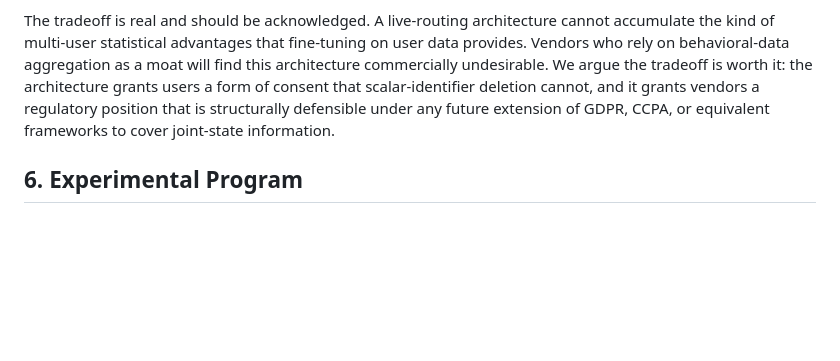
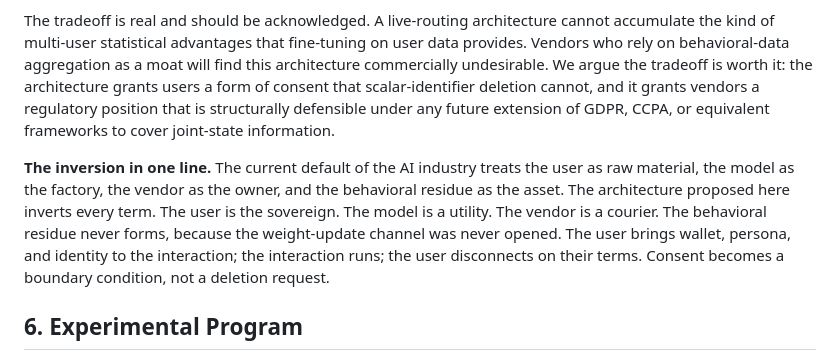
Before and after one commit to get-airlock/get-airlock.github.io, a Markdown page: papers/non-separability-draft-v0.2.md, the part around the change. Rendered like a GitHub page; blank space fills up the shorter version.

Commit message:
feat: add closing inversion statement to Section 5.1

```diff
--- a/papers/non-separability-draft-v0.2.md
+++ b/papers/non-separability-draft-v0.2.md
@@ -213,6 +213,8 @@ This is the positive image of the SBT inversion. SBTs are soul-bound; the Airloc
 
 The tradeoff is real and should be acknowledged. A live-routing architecture cannot accumulate the kind of multi-user statistical advantages that fine-tuning on user data provides. Vendors who rely on behavioral-data aggregation as a moat will find this architecture commercially undesirable. We argue the tradeoff is worth it: the architecture grants users a form of consent that scalar-identifier deletion cannot, and it grants vendors a regulatory position that is structurally defensible under any future extension of GDPR, CCPA, or equivalent frameworks to cover joint-state information.
 
+**The inversion in one line.** The current default of the AI industry treats the user as raw material, the model as the factory, the vendor as the owner, and the behavioral residue as the asset. The architecture proposed here inverts every term. The user is the sovereign. The model is a utility. The vendor is a courier. The behavioral residue never forms, because the weight-update channel was never opened. The user brings wallet, persona, and identity to the interaction; the interaction runs; the user disconnects on their terms. Consent becomes a boundary condition, not a deletion request.
+
 ## 6. Experimental Program
 
 1. **ConstellationBench-NSI extension.** Instrument the existing 22-model benchmark with explicit NSI scoring, using signal-word-based vector representations of responses and computing bivector norms over conversation trajectories. Target: 8 weeks.
```
